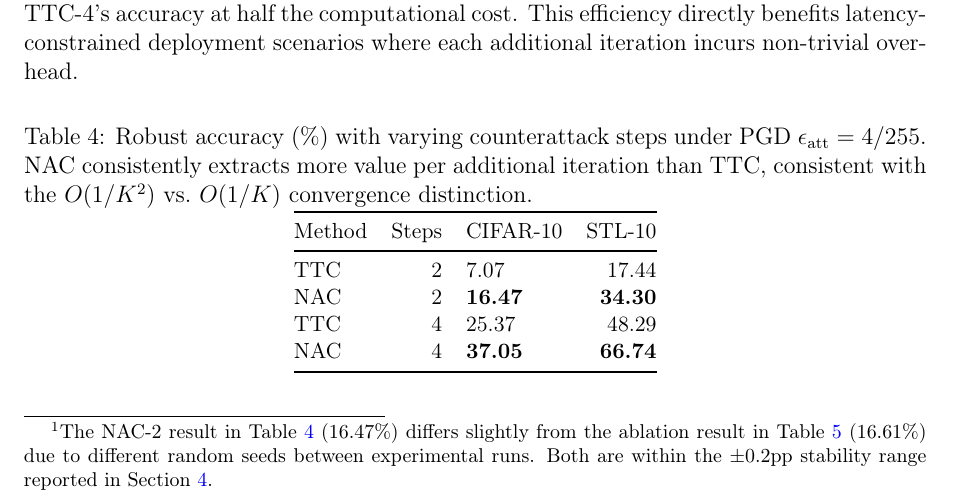
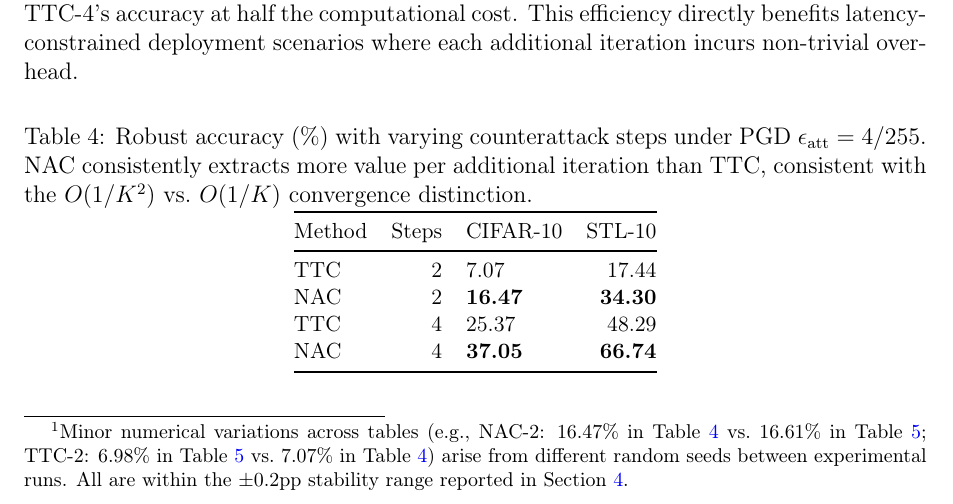
Before and after one commit to 1011245276/NAC, a LaTeX paper (paper/NAC_paper_arxiv.tex): part of page 10 of 21, cut so that both start at the same text. Compiled offline with pdfLaTeX.

Commit message:
Broaden footnote to cover both NAC and TTC seed differences

```diff
--- a/paper/NAC_paper_arxiv.tex
+++ b/paper/NAC_paper_arxiv.tex
@@ -239,7 +239,7 @@ To assess the robustness of NAC's advantage across varying threat intensities, w
 
 \subsection{N-Step Scaling Analysis}
 
-A key prediction of our convergence analysis is that NAC should extract more value per additional iteration than TTC. Table~\ref{tab:nstep} tests this prediction by evaluating both methods with $K=2$ and $K=4$ counterattack steps under the strongest attack ($\epsilon_{\text{att}}=4/255$) on CIFAR-10 and STL-10.\footnote{The NAC-2 result in Table~\ref{tab:nstep} ($16.47\%$) differs slightly from the ablation result in Table~\ref{tab:ablation} ($16.61\%$) due to different random seeds between experimental runs. Both are within the $\pm 0.2$pp stability range reported in Section~\ref{sec:experiments}.} The results are consistent with our analysis: NAC-2 achieves robust accuracy that substantially exceeds TTC-2 on both datasets, and the gap widens further at $K=4$. The per-step efficiency gain is notable: NAC with 2 steps achieves $16.47\%$ on CIFAR-10 and $34.30\%$ on STL-10, while TTC requires 4 steps to reach $25.37\%$ and $48.29\%$, respectively---NAC-2 already recovers $65\%$ (CIFAR-10) and $71\%$ (STL-10) of TTC-4's accuracy at half the computational cost. This efficiency directly benefits latency-constrained deployment scenarios where each additional iteration incurs non-trivial overhead.
+A key prediction of our convergence analysis is that NAC should extract more value per additional iteration than TTC. Table~\ref{tab:nstep} tests this prediction by evaluating both methods with $K=2$ and $K=4$ counterattack steps under the strongest attack ($\epsilon_{\text{att}}=4/255$) on CIFAR-10 and STL-10.\footnote{Minor numerical variations across tables (e.g., NAC-2: $16.47\%$ in Table~\ref{tab:nstep} vs.\ $16.61\%$ in Table~\ref{tab:ablation}; TTC-2: $6.98\%$ in Table~\ref{tab:ablation} vs.\ $7.07\%$ in Table~\ref{tab:nstep}) arise from different random seeds between experimental runs. All are within the $\pm 0.2$pp stability range reported in Section~\ref{sec:experiments}.} The results are consistent with our analysis: NAC-2 achieves robust accuracy that substantially exceeds TTC-2 on both datasets, and the gap widens further at $K=4$. The per-step efficiency gain is notable: NAC with 2 steps achieves $16.47\%$ on CIFAR-10 and $34.30\%$ on STL-10, while TTC requires 4 steps to reach $25.37\%$ and $48.29\%$, respectively---NAC-2 already recovers $65\%$ (CIFAR-10) and $71\%$ (STL-10) of TTC-4's accuracy at half the computational cost. This efficiency directly benefits latency-constrained deployment scenarios where each additional iteration incurs non-trivial overhead.
 
 \begin{table}[ht]\centering\small
 \caption{Robust accuracy (\%) with varying counterattack steps under PGD $\epsilon_{\text{att}}=4/255$. NAC consistently extracts more value per additional iteration than TTC, consistent with the $O(1/K^2)$ vs.\ $O(1/K)$ convergence distinction.}\label{tab:nstep}
```
Also changed, not shown: paper/NAC_paper_sivp.tex (+1 -1 lines), paper/NAC_paper_arxiv.pdf, paper/NAC_paper_sivp.pdf.
